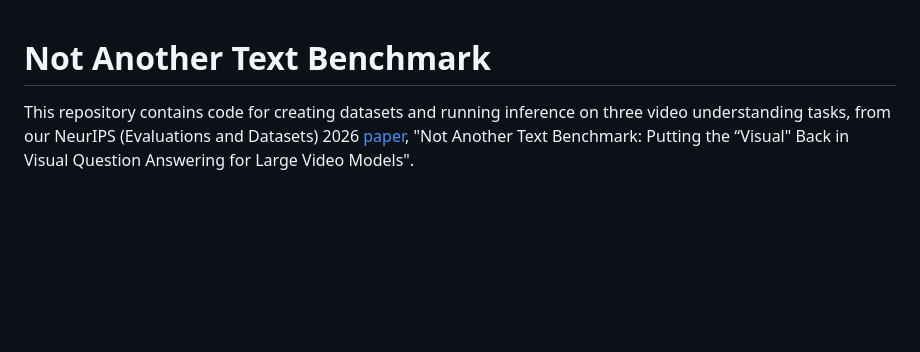
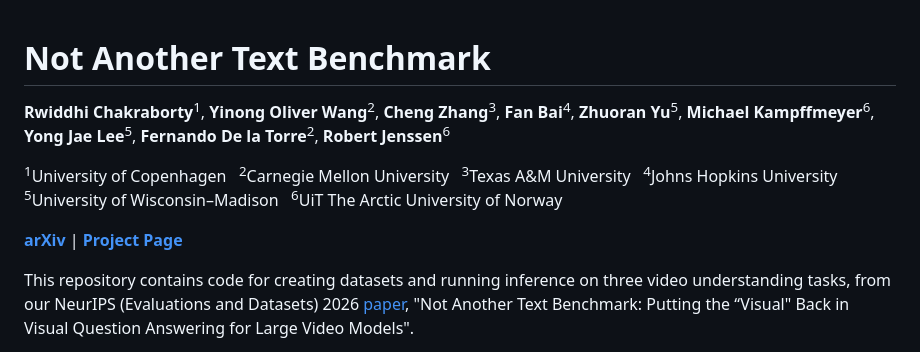
Before and after one commit to rwchakra/not-another-text-benchmark, a Markdown page: README.md, the part around the change. Rendered like a GitHub page; blank space fills up the shorter version.

Commit message:
Add authors, affiliations and arXiv/project page links to README

```diff
--- a/README.md
+++ b/README.md
@@ -1,4 +1,10 @@
 # Not Another Text Benchmark
+
+**Rwiddhi Chakraborty**<sup>1</sup>, **Yinong Oliver Wang**<sup>2</sup>, **Cheng Zhang**<sup>3</sup>, **Fan Bai**<sup>4</sup>, **Zhuoran Yu**<sup>5</sup>, **Michael Kampffmeyer**<sup>6</sup>, **Yong Jae Lee**<sup>5</sup>, **Fernando De la Torre**<sup>2</sup>, **Robert Jenssen**<sup>6</sup>
+
+<sup>1</sup>University of Copenhagen &nbsp; <sup>2</sup>Carnegie Mellon University &nbsp; <sup>3</sup>Texas A&M University &nbsp; <sup>4</sup>Johns Hopkins University &nbsp; <sup>5</sup>University of Wisconsin–Madison &nbsp; <sup>6</sup>UiT The Arctic University of Norway
+
+[**arXiv**](https://arxiv.org/abs/2609.17112) | [**Project Page**](https://rwchakra.github.io/not-another-text-benchmark/)
 
 This repository contains code for creating datasets and running inference on three video understanding tasks, from our NeurIPS (Evaluations and Datasets) 2026 [paper](https://arxiv.org/abs/2609.17112), "Not Another Text Benchmark: Putting the “Visual" Back in Visual Question Answering for Large Video Models".
 
```
